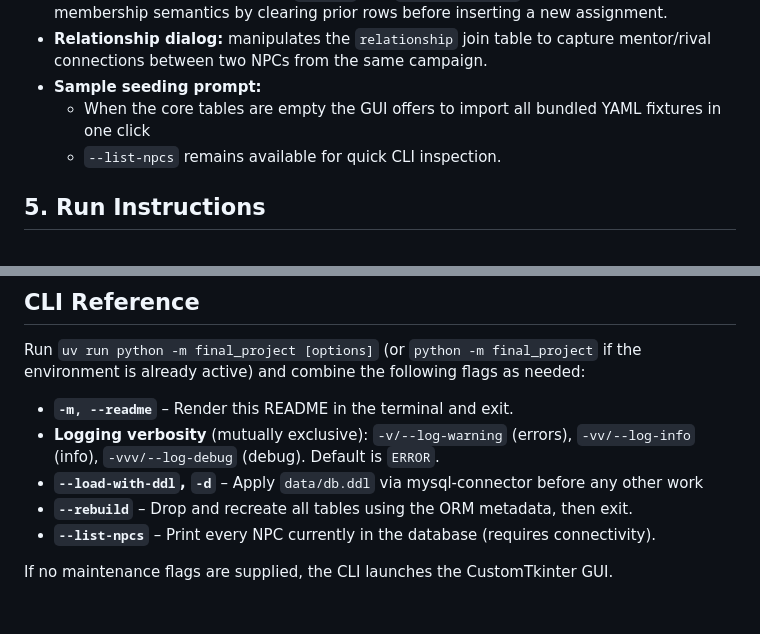
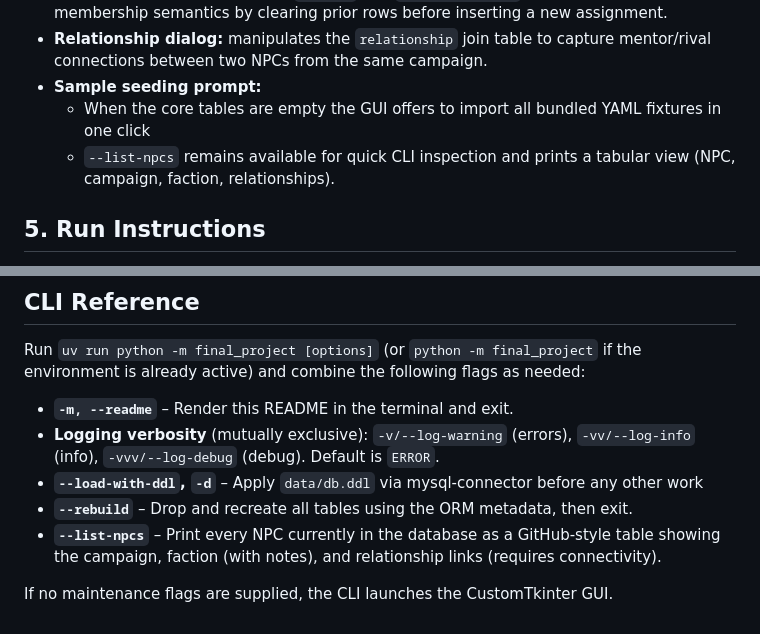
Before and after one commit to rbroderi/TTRPGDataManager, a Markdown page: README.md, 2 parts joined by grey strips. Drawn GitHub-style.

```diff
--- a/README.md
+++ b/README.md
@@ -66,7 +66,7 @@ Each workflow is reachable through the CustomTkinter sidebar tabs or CLI flags.
 - **Relationship dialog:** manipulates the `relationship` join table to capture mentor/rival connections between two NPCs from the same campaign.
 - **Sample seeding prompt:**
   - When the core tables are empty the GUI offers to import all bundled YAML fixtures in one click
-  - `--list-npcs` remains available for quick CLI inspection.
+  - `--list-npcs` remains available for quick CLI inspection and prints a tabular view (NPC, campaign, faction, relationships).
 
 ## 5. Run Instructions
 1. **Prerequisites:** Python 3.13+, `uv`, and a reachable MySQL 8 server. Optional: `.llamafile` models (drop into `data/llm/`) if you want AI-generated names.
@@ -143,6 +143,6 @@ environment is already active) and combine the following flags as needed:
   `-vv/--log-info` (info), `-vvv/--log-debug` (debug). Default is `ERROR`.
 - **`--load-with-ddl`, `-d`** – Apply `data/db.ddl` via mysql-connector before any other work
 - **`--rebuild`** – Drop and recreate all tables using the ORM metadata, then exit.
-- **`--list-npcs`** – Print every NPC currently in the database (requires connectivity).
+- **`--list-npcs`** – Print every NPC currently in the database as a GitHub-style table showing the campaign, faction (with notes), and relationship links (requires connectivity).
 
 If no maintenance flags are supplied, the CLI launches the CustomTkinter GUI.
```
